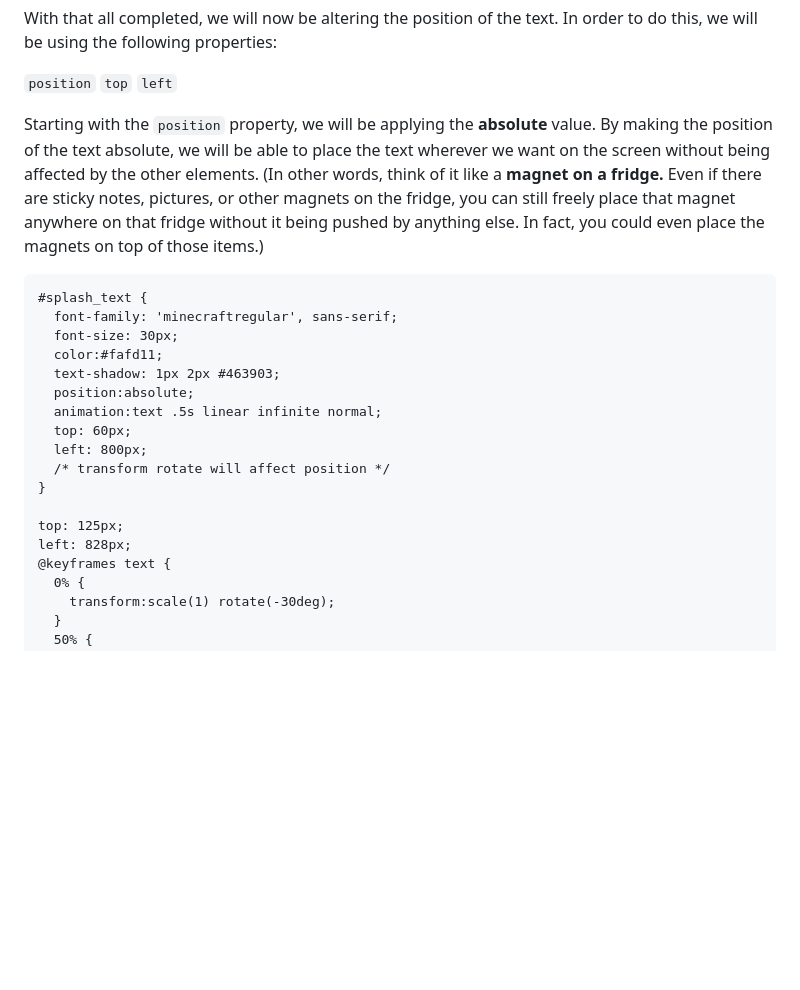
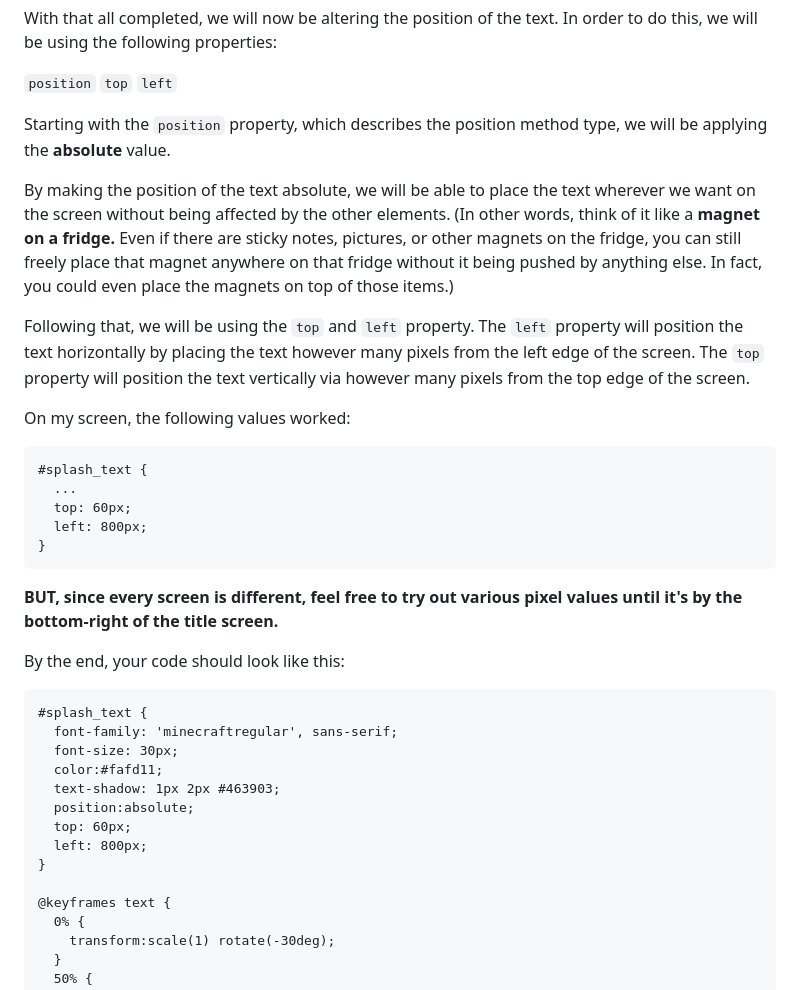
Before and after one commit to shanect7/video-game-tittle-screen-design, a Markdown page: README.md, the part around the change. GitHub-like rendering; blank space fills up the shorter version.

````diff
--- a/README.md
+++ b/README.md
@@ -258,7 +258,25 @@ With that all completed, we will now be altering the position of the text. In or
 `top`
 `left`
 
-Starting with the `position` property, we will be applying the **absolute** value. By making the position of the text absolute, we will be able to place the text wherever we want on the screen without being affected by the other elements. (In other words, think of it like a **magnet on a fridge.** Even if there are sticky notes, pictures, or other magnets on the fridge, you can still freely place that magnet anywhere on that fridge without it being pushed by anything else. In fact, you could even place the magnets on top of those items.)
+Starting with the `position` property, which describes the position method type, we will be applying the **absolute** value.
+
+By making the position of the text absolute, we will be able to place the text wherever we want on the screen without being affected by the other elements. (In other words, think of it like a **magnet on a fridge.** Even if there are sticky notes, pictures, or other magnets on the fridge, you can still freely place that magnet anywhere on that fridge without it being pushed by anything else. In fact, you could even place the magnets on top of those items.)
+
+Following that, we will be using the `top` and `left` property. The `left` property will position the text horizontally by placing the text however many pixels from the left edge of the screen. The `top` property will position the text vertically via however many pixels from the top edge of the screen.
+
+On my screen, the following values worked:
+
+```
+#splash_text {
+  ...
+  top: 60px;
+  left: 800px;
+}
+```
+
+**BUT, since every screen is different, feel free to try out various pixel values until it's by the bottom-right of the title screen.**
+
+By the end, your code should look like this:
 ```
 #splash_text {
   font-family: 'minecraftregular', sans-serif;
@@ -266,14 +284,10 @@ Starting with the `position` property, we will be applying the **absolute** valu
   color:#fafd11;
   text-shadow: 1px 2px #463903;
   position:absolute;
-  animation:text .5s linear infinite normal;
   top: 60px;
   left: 800px;
-  /* transform rotate will affect position */
 }
 
-top: 125px;
-left: 828px;
 @keyframes text {
   0% {
     transform:scale(1) rotate(-30deg);
````
